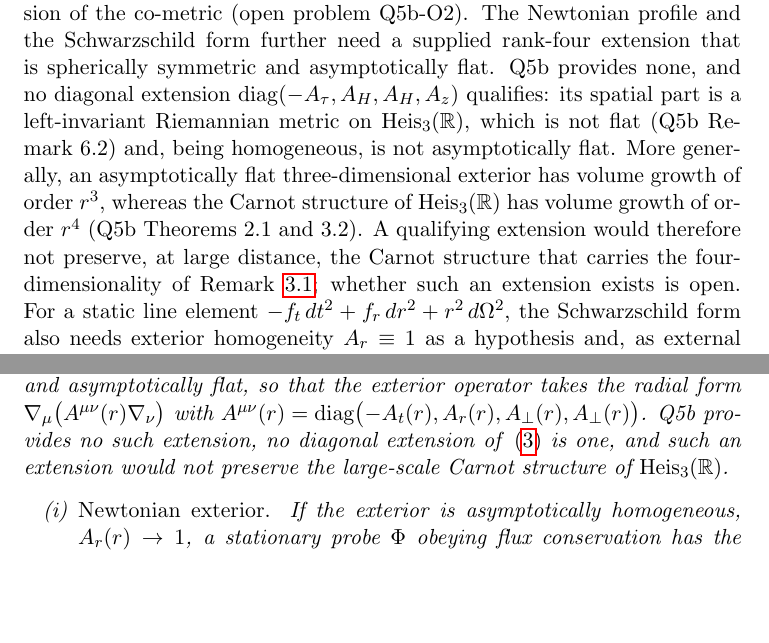
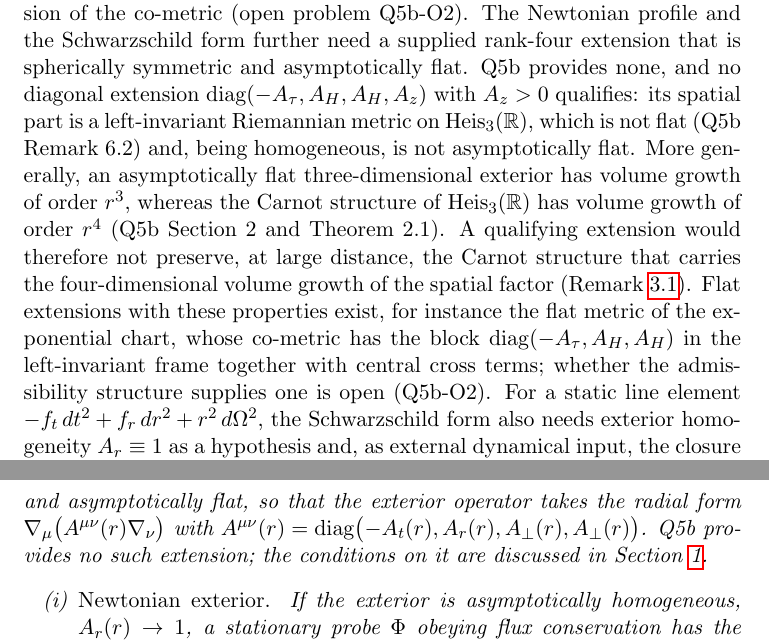
Before and after one commit to Cosmochrony/q6b, a LaTeX paper (tex/Q6b.tex): two parts of pages 4 and 9 of 17 before the commit and two parts of pages 4 and 10 of 17 after it, joined at a grey line, cut so that both start at the same text, the shorter picture padded with empty space. Compiled offline with pdfLaTeX.

Commit message:
Lots 1+2: address R6 (existence of flat extensions, Proposition 3.2 statement)
- Flat extensions with the required properties exist (flat metric of the
  exponential chart); what is open is whether the admissibility structure
  supplies one (Q5b-O2).
- The diagonal exclusion carries A_z > 0; summary sites say "no diagonal
  Lorentzian extension".
- The large-scale loss is stated as the four-dimensional volume growth of
  the spatial factor; the r^4 growth cited to Q5b Section 2 and Theorem 2.1.
- Proposition 3.2 no longer states claims its proof does not establish; it
  points to the conditions in section 1.

```diff
--- a/tex/Q6b.tex
+++ b/tex/Q6b.tex
@@ -123,13 +123,17 @@ from Admissible Non-Injective Projection}
     extension of the co-metric (open problem Q5b-O2).
     The Newtonian profile and the Schwarzschild form further need a supplied rank-four extension that is spherically
     symmetric and asymptotically flat.
-    Q5b provides none, and no diagonal extension $\mathrm{diag}(-A_\tau, A_H, A_H, A_z)$ qualifies: its spatial part
-    is a left-invariant Riemannian metric on $\mathrm{Heis}_3(\mathbb{R})$, which is not flat (Q5b Remark~6.2) and,
-    being homogeneous, is not asymptotically flat.
+    Q5b provides none, and no diagonal extension $\mathrm{diag}(-A_\tau, A_H, A_H, A_z)$ with $A_z > 0$ qualifies: its
+    spatial part is a left-invariant Riemannian metric on $\mathrm{Heis}_3(\mathbb{R})$, which is not flat (Q5b
+    Remark~6.2) and, being homogeneous, is not asymptotically flat.
     More generally, an asymptotically flat three-dimensional exterior has volume growth of order $r^3$, whereas the
-    Carnot structure of $\mathrm{Heis}_3(\mathbb{R})$ has volume growth of order $r^4$ (Q5b Theorems~2.1 and~3.2).
+    Carnot structure of $\mathrm{Heis}_3(\mathbb{R})$ has volume growth of order $r^4$ (Q5b Section~2 and
+    Theorem~2.1).
     A qualifying extension would therefore not preserve, at large distance, the Carnot structure that carries the
-    four-dimensionality of Remark~\ref{rem:4d}; whether such an extension exists is open.
+    four-dimensional volume growth of the spatial factor (Remark~\ref{rem:4d}).
+    Flat extensions with these properties exist, for instance the flat metric of the exponential chart, whose
+    co-metric has the block $\mathrm{diag}(-A_\tau, A_H, A_H)$ in the left-invariant frame together with central cross
+    terms; whether the admissibility structure supplies one is open (Q5b-O2).
     For a static line element $-f_t\,dt^2 + f_r\,dr^2 + r^2\,d\Omega^2$, the Schwarzschild form also needs exterior
     homogeneity $A_r \equiv 1$ as a hypothesis and, as external dynamical input, the closure $f_t f_r = 1$ and the
     exact temporal identification $f_t = 1 + 2\Phi$ with $\Phi_0 = 0$~\cite{Beau2026c}.
@@ -381,8 +385,7 @@ from Admissible Non-Injective Projection}
     localised stationary obstruction, is spherically symmetric and asymptotically flat, so that the exterior operator
     takes the radial form $\nabla_\mu\bigl(A^{\mu\nu}(r)\nabla_\nu\bigr)$ with
     $A^{\mu\nu}(r) = \mathrm{diag}\bigl(-A_t(r), A_r(r), A_\perp(r), A_\perp(r)\bigr)$.
-    Q5b provides no such extension, no diagonal extension of~\eqref{eq:metric-from-symbol} is one, and such an
-    extension would not preserve the large-scale Carnot structure of $\mathrm{Heis}_3(\mathbb{R})$.
+    Q5b provides no such extension; the conditions on it are discussed in Section~\ref{sec:intro}.
     \begin{enumerate}
       \item[(i)] \emph{Newtonian exterior.}
       If the exterior is asymptotically homogeneous, $A_r(r) \to 1$, a stationary probe $\Phi$ obeying flux
```
Also changed, not shown: tex/Q6b.tex (18 more changed lines).
